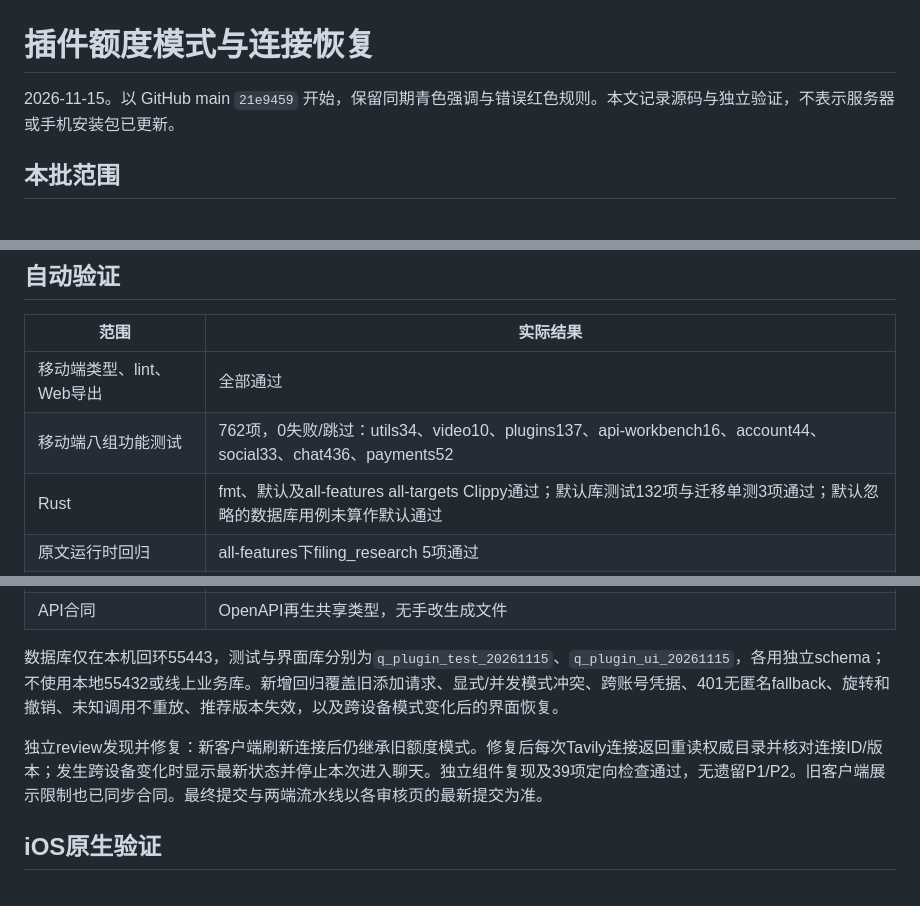
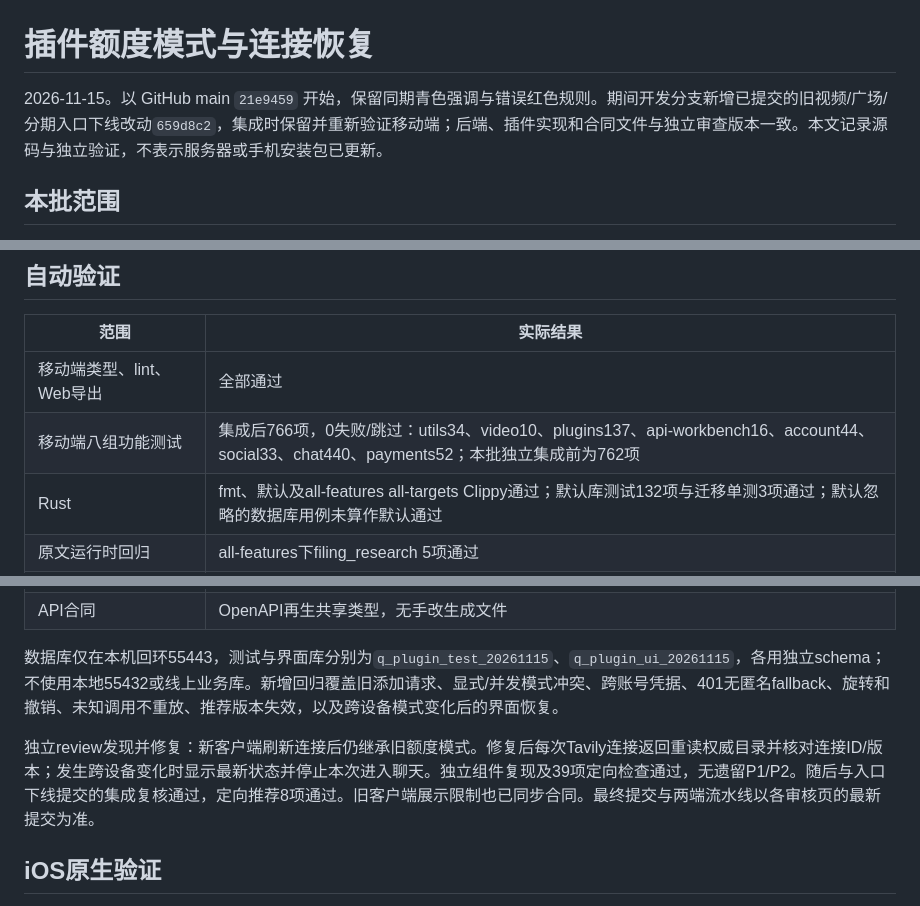
Before and after one commit to ZoD-Q/Q, a Markdown page: mobile/docs/plugin-improvements-2026-11-15.md, 3 parts joined by grey strips. Rendered like a GitHub page.

Commit message:
docs: record integrated plugin verification and provider limits

```diff
--- a/mobile/docs/plugin-improvements-2026-11-15.md
+++ b/mobile/docs/plugin-improvements-2026-11-15.md
@@ -1,6 +1,6 @@
 # 插件额度模式与连接恢复
 
-2026-11-15。以 GitHub main `21e9459` 开始，保留同期青色强调与错误红色规则。本文记录源码与独立验证，不表示服务器或手机安装包已更新。
+2026-11-15。以 GitHub main `21e9459` 开始，保留同期青色强调与错误红色规则。期间开发分支新增已提交的旧视频/广场/分期入口下线改动`659d8c2`，集成时保留并重新验证移动端；后端、插件实现和合同文件与独立审查版本一致。本文记录源码与独立验证，不表示服务器或手机安装包已更新。
 
 ## 本批范围
 
@@ -16,7 +16,7 @@
 | 范围 | 实际结果 |
 | --- | --- |
 | 移动端类型、lint、Web导出 | 全部通过 |
-| 移动端八组功能测试 | 762项，0失败/跳过：utils34、video10、plugins137、api-workbench16、account44、social33、chat436、payments52 |
+| 移动端八组功能测试 | 集成后766项，0失败/跳过：utils34、video10、plugins137、api-workbench16、account44、social33、chat440、payments52；本批独立集成前为762项 |
 | Rust | fmt、默认及all-features all-targets Clippy通过；默认库测试132项与迁移单测3项通过；默认忽略的数据库用例未算作默认通过 |
 | 原文运行时回归 | all-features下filing_research 5项通过 |
 | 独立PostgreSQL17.10 | postgres9、account_lifecycle10、ai_history3、social15、video_workbench5、ai_chat8、plugins12、ai_plugins5、financial_plugins15、recommendations10，共92项通过；另显式执行受信只读并发专项1项通过 |
@@ -24,7 +24,7 @@
 
 数据库仅在本机回环55443，测试与界面库分别为`q_plugin_test_20261115`、`q_plugin_ui_20261115`，各用独立schema；不使用本地55432或线上业务库。新增回归覆盖旧添加请求、显式/并发模式冲突、跨账号凭据、401无匿名fallback、旋转和撤销、未知调用不重放、推荐版本失效，以及跨设备模式变化后的界面恢复。
 
-独立review发现并修复：新客户端刷新连接后仍继承旧额度模式。修复后每次Tavily连接返回重读权威目录并核对连接ID/版本；发生跨设备变化时显示最新状态并停止本次进入聊天。独立组件复现及39项定向检查通过，无遗留P1/P2。旧客户端展示限制也已同步合同。最终提交与两端流水线以各审核页的最新提交为准。
+独立review发现并修复：新客户端刷新连接后仍继承旧额度模式。修复后每次Tavily连接返回重读权威目录并核对连接ID/版本；发生跨设备变化时显示最新状态并停止本次进入聊天。独立组件复现及39项定向检查通过，无遗留P1/P2。随后与入口下线提交的集成复核通过，定向推荐8项通过。旧客户端展示限制也已同步合同。最终提交与两端流水线以各审核页的最新提交为准。
 
 ## iOS原生验证
 
```
